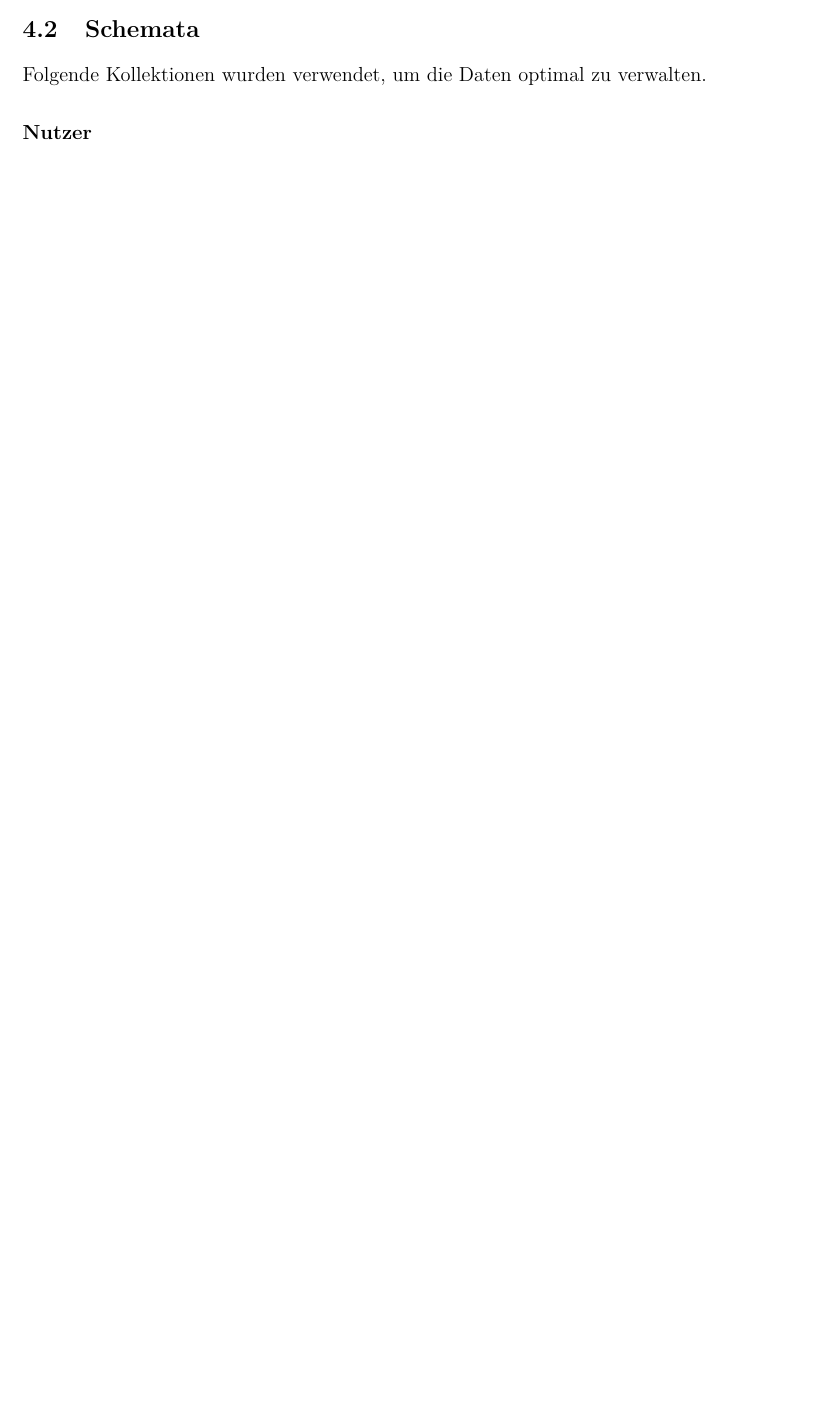
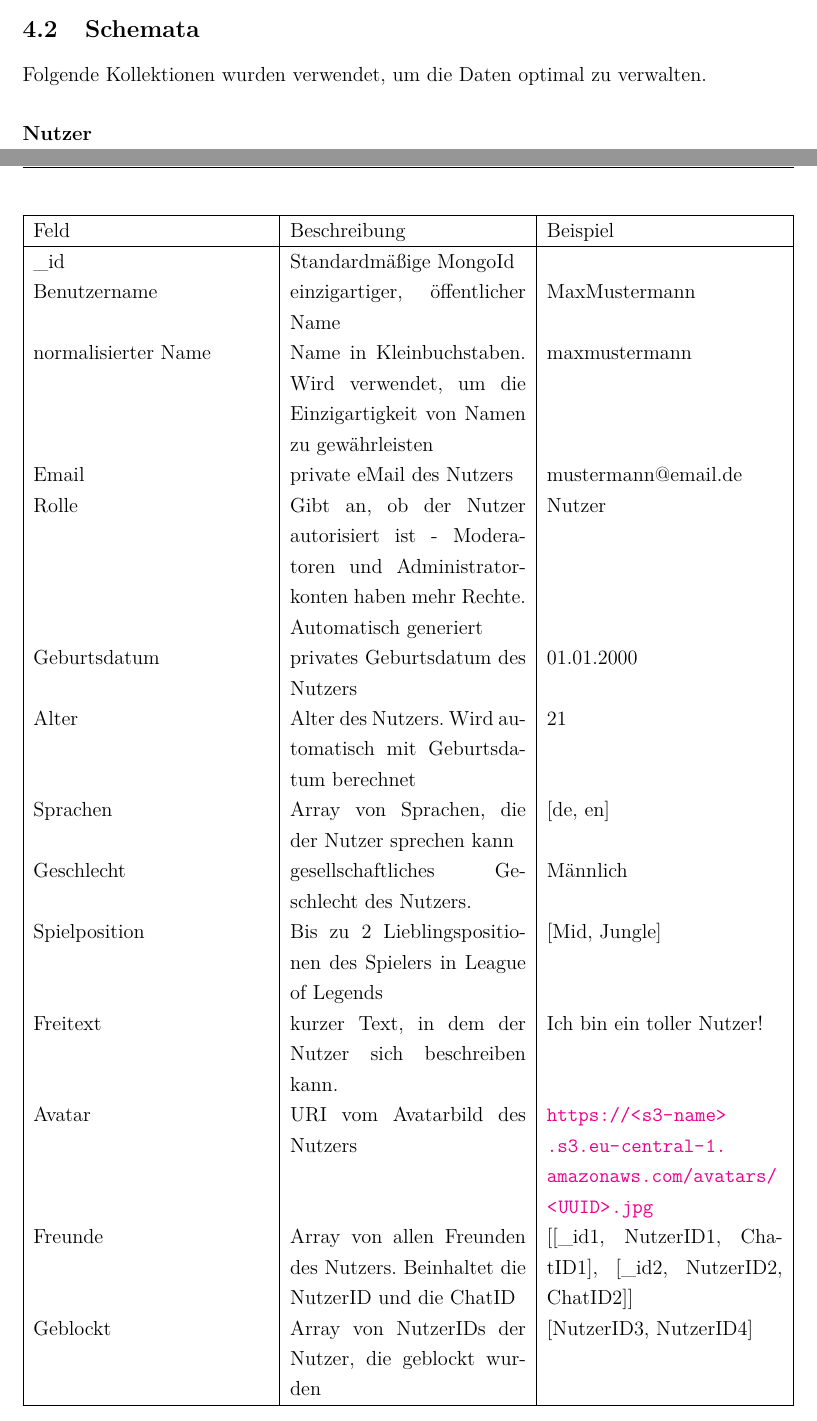
Before and after one commit to riggedCoinflip/lol-friendfinder, a LaTeX paper (docs/Projektbericht/Projektbericht.tex, which reads docs/Projektbericht/chapters/Datenbank.tex): part of page 20 of 58 before the commit and two parts of pages 20 and 21 of 60 after it, the two joined at a grey line, cut so that both start at the same text, the shorter picture padded with empty space. Compiled offline with pdfLaTeX.

Commit message:
fix table

```diff
--- a/docs/Projektbericht/chapters/Datenbank.tex
+++ b/docs/Projektbericht/chapters/Datenbank.tex
@@ -107,24 +107,24 @@ Folgende Kollektionen wurden verwendet, um die Daten optimal zu verwalten.
 \paragraph{Nutzer}
 \begin{center}
     \begin{tabularx}{\textwidth}{ |X|X|X| }
-     %\hline
-     %Feld & Beschreibung & Beispiel \\
-     %\hline
-     % _id & Standardmäßige MongoId & \\
-     % Benutzername & einzigartiger, öffentlicher Name & MaxMustermann \\
-     % normalisierter Name & Name in Kleinbuchstaben. Wird verwendet, um die Einzigartigkeit von Namen zu gewährleisten & maxmustermann \\
-     % Email & private eMail des Nutzers & mustermann@email.de \\
-     % Rolle & Gibt an, ob der Nutzer autorisiert ist - Moderatoren und Administratorkonten haben mehr Rechte. Automatisch generiert & Nutzer \\
-     % Geburtsdatum & privates Geburtsdatum des Nutzers & 01.01.2000 \\
-     % Alter & Alter des Nutzers. Wird automatisch mit Geburtsdatum berechnet & 21 \\
-     % Sprachen & Array von Sprachen, die der Nutzer sprechen kann & [de, en] \\
-     % Geschlecht & gesellschaftliches Geschlecht des Nutzers. & Männlich \\
-     % Spielposition & Bis zu 2 Lieblingspositionen des Spielers in League of Legends & [Mid, Jungle] \\
-     % Freitext & kurzer Text, in dem der Nutzer sich beschreiben kann. & Ich bin ein toller Nutzer! \\
-     % Avatar & URI [GLOSSAR!] vom Avatarbild des Nutzers & https://<s3-name>.s3.eu-central-1.amazonaws.com/avatars/<UUID>.jpg \\
-     % Freunde & Array von allen Freunden des Nutzers. Beinhaltet die NutzerID und die ChatID & [[_id1, NutzerID1, ChatID1], [_id2, NutzerID2, ChatID2]]\\
-     % Geblockt & Array von NutzerIDs der Nutzer, die geblockt wurden & [NutzerID3, NutzerID4] \\
-     %\hline
+     \hline
+     Feld & Beschreibung & Beispiel \\
+     \hline
+      \_id & Standardmäßige MongoId & \\
+      Benutzername & einzigartiger, öffentlicher Name & MaxMustermann \\
+      normalisierter Name & Name in Kleinbuchstaben. Wird verwendet, um die Einzigartigkeit von Namen zu gewährleisten & maxmustermann \\
+      Email & private eMail des Nutzers & mustermann@email.de \\
+      Rolle & Gibt an, ob der Nutzer autorisiert ist - Moderatoren und Administratorkonten haben mehr Rechte. Automatisch generiert & Nutzer \\
+      Geburtsdatum & privates Geburtsdatum des Nutzers & 01.01.2000 \\
+      Alter & Alter des Nutzers. Wird automatisch mit Geburtsdatum berechnet & 21 \\
+      Sprachen & Array von Sprachen, die der Nutzer sprechen kann & {[de, en]} \\
+      Geschlecht & gesellschaftliches Geschlecht des Nutzers. & Männlich \\
+      Spielposition & Bis zu 2 Lieblingspositionen des Spielers in League of Legends & {[Mid, Jungle]} \\
+      Freitext & kurzer Text, in dem der Nutzer sich beschreiben kann. & Ich bin ein toller Nutzer! \\
+      Avatar & URI vom Avatarbild des Nutzers & \url{https://<s3-name>.s3.eu-central-1.amazonaws.com/avatars/<UUID>.jpg} \\
+      Freunde & Array von allen Freunden des Nutzers. Beinhaltet die NutzerID und die ChatID & {[[\_id1, NutzerID1, ChatID1], [\_id2, NutzerID2, ChatID2]]}\\
+      Geblockt & Array von NutzerIDs der Nutzer, die geblockt wurden & {[NutzerID3, NutzerID4]} \\
+     \hline
     \end{tabularx}
 \end{center}
 
```
